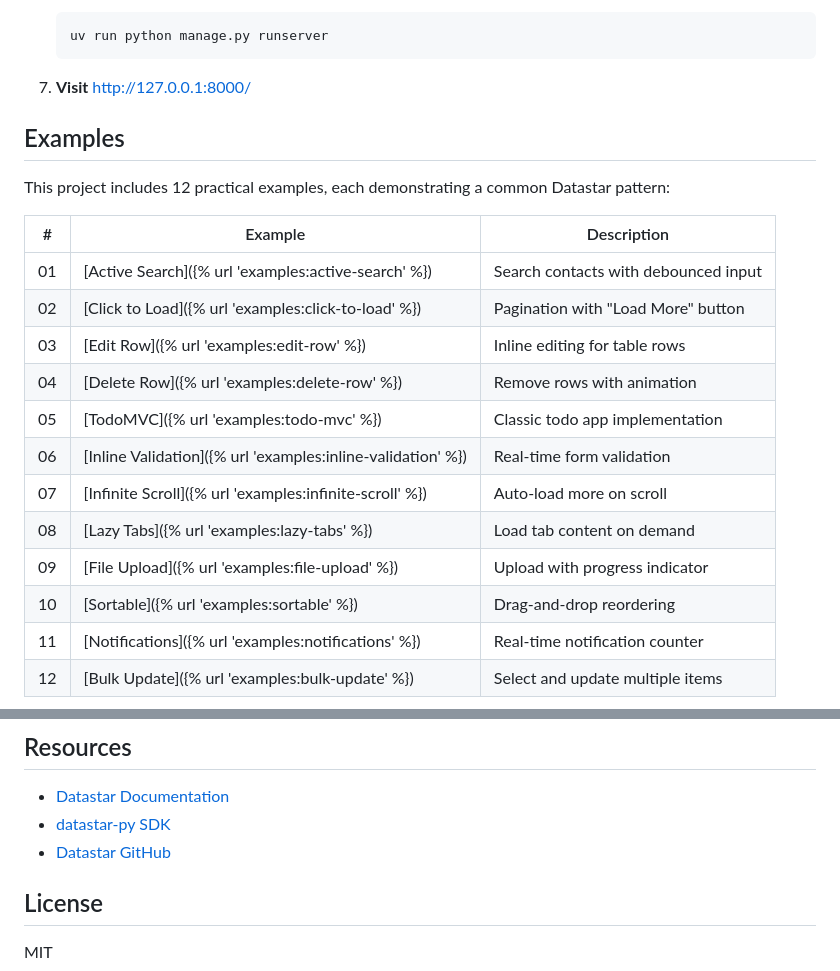
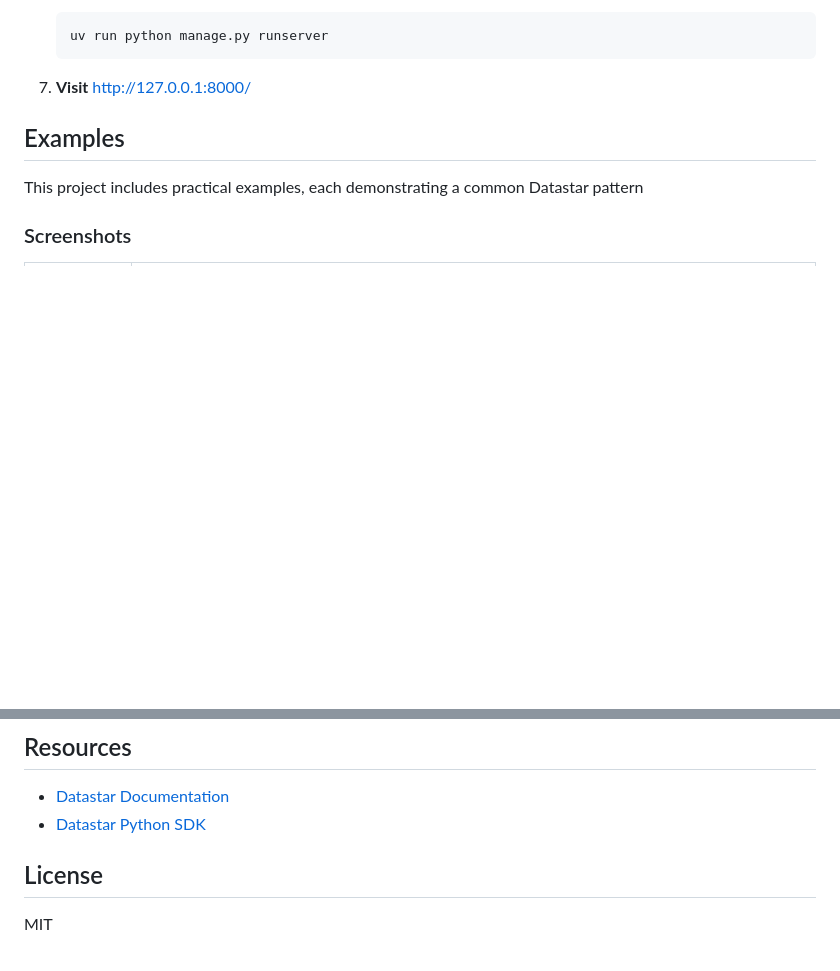
Before and after one commit to ZendaInnocent/django-datastar-examples, a Markdown page: README.md, 2 parts joined by grey strips. GitHub-like rendering; blank space fills up the shorter version.

```diff
--- a/README.md
+++ b/README.md
@@ -51,20 +51,7 @@ Key features:
 
 ## Examples
 
-This project includes 12 practical examples, each demonstrating a common Datastar pattern:
+This project includes practical examples, each demonstrating a common Datastar pattern
 
-| # | Example | Description |
-|---|---------|-------------|
-| 01 | [Active Search]({% url 'examples:active-search' %}) | Search contacts with debounced input |
-| 02 | [Click to Load]({% url 'examples:click-to-load' %}) | Pagination with "Load More" button |
-| 03 | [Edit Row]({% url 'examples:edit-row' %}) | Inline editing for table rows |
-| 04 | [Delete Row]({% url 'examples:delete-row' %}) | Remove rows with animation |
-| 05 | [TodoMVC]({% url 'examples:todo-mvc' %}) | Classic todo app implementation |
-| 06 | [Inline Validation]({% url 'examples:inline-validation' %}) | Real-time form validation |
-| 07 | [Infinite Scroll]({% url 'examples:infinite-scroll' %}) | Auto-load more on scroll |
-| 08 | [Lazy Tabs]({% url 'examples:lazy-tabs' %}) | Load tab content on demand |
-| 09 | [File Upload]({% url 'examples:file-upload' %}) | Upload with progress indicator |
-| 10 | [Sortable]({% url 'examples:sortable' %}) | Drag-and-drop reordering |
-| 11 | [Notifications]({% url 'examples:notifications' %}) | Real-time notification counter |
-| 12 | [Bulk Update]({% url 'examples:bulk-update' %}) | Select and update multiple items |
+### Screenshots
 
@@ -137,8 +97,7 @@ The project includes four models for demonstrations:
 ## Resources
 
 - [Datastar Documentation](https://data-star.dev/)
-- [datastar-py SDK](https://pypi.org/project/datastar-py/)
-- [Datastar GitHub](https://github.com/starfederation/datastar)
+- [Datastar Python SDK](https://github.com/starfederation/datastar-python/)
 
 ## License
 
```
Also changed, not shown: other parts of README.md (+8 -35 lines), screenshots/active-search.png (added), screenshots/click-to-load.png (added), screenshots/edit-row.png (added), screenshots/file-upload.png (added), screenshots/lazy-tabs.png (added), screenshots/sortable.png, 1 other file.
